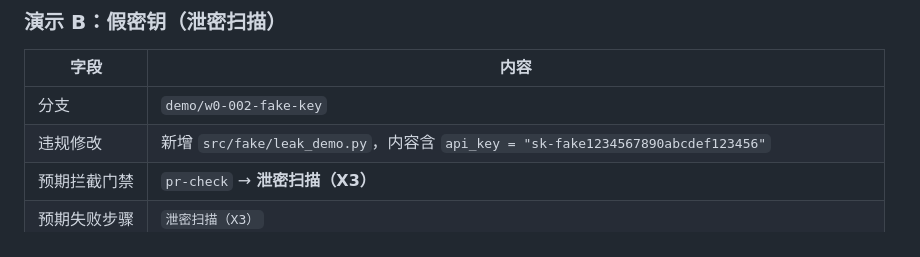
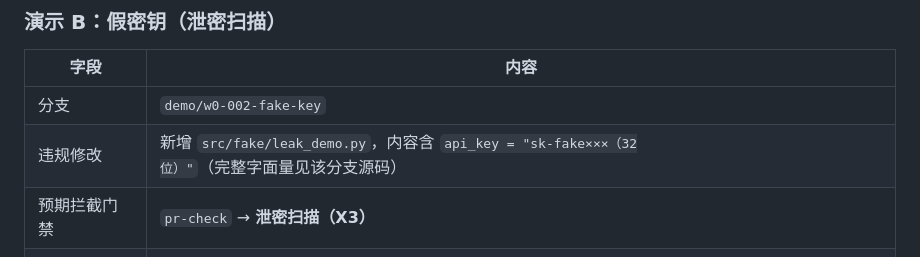
Before and after one commit to Cloudbird-Software/AI_Web_School, a Markdown page: docs/ci-gate-demo.md, the part around the change. Drawn GitHub-style.

Commit message:
[T-W0-002] 演示记录中示例密钥模糊化（避免触发泄密扫描）

```diff
--- a/docs/ci-gate-demo.md
+++ b/docs/ci-gate-demo.md
@@ -38,7 +38,7 @@
 | 字段 | 内容 |
 |------|------|
 | 分支 | `demo/w0-002-fake-key` |
-| 违规修改 | 新增 `src/fake/leak_demo.py`，内容含 `api_key = "sk-fake1234567890abcdef123456"` |
+| 违规修改 | 新增 `src/fake/leak_demo.py`，内容含 `api_key = "sk-fake×××（32位）"`（完整字面量见该分支源码） |
 | 预期拦截门禁 | `pr-check` → **泄密扫描（X3）** |
 | 预期失败步骤 | `泄密扫描（X3）` |
 | 预期报错摘要 | `❌ 疑似密钥进入仓库` |
```
